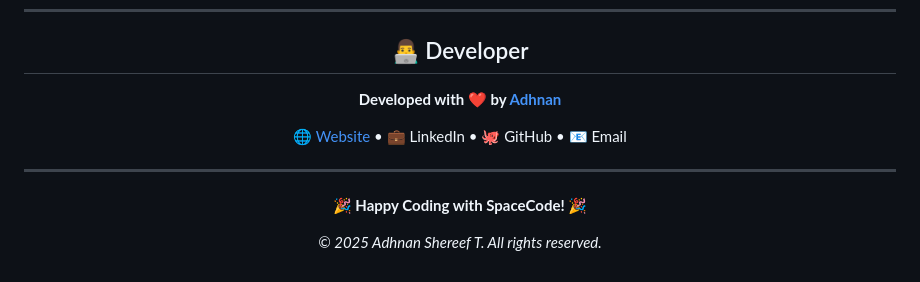
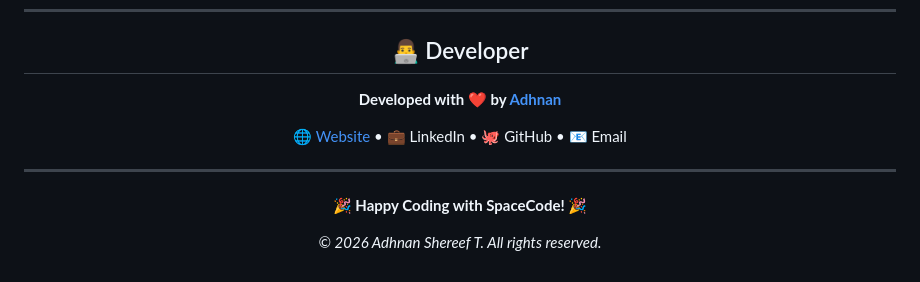
Before and after one commit to adhnanshereef/SpaceCode, a Markdown page: README.md, the part around one of its changes. Drawn GitHub-style.

Commit message:
Update developer information in README.md

```diff
--- a/README.md
+++ b/README.md
@@ -305,6 +305,6 @@ This project is licensed under the **MIT License** - see the [LICENSE](LICENSE)
 
 **🎉 Happy Coding with SpaceCode! 🎉**
 
-*© 2025 Adhnan Shereef T. All rights reserved.*
+*© 2026 Adhnan Shereef T. All rights reserved.*
 
 </div>
```
Also changed, not shown: other parts of README.md (+2 -2 lines).
